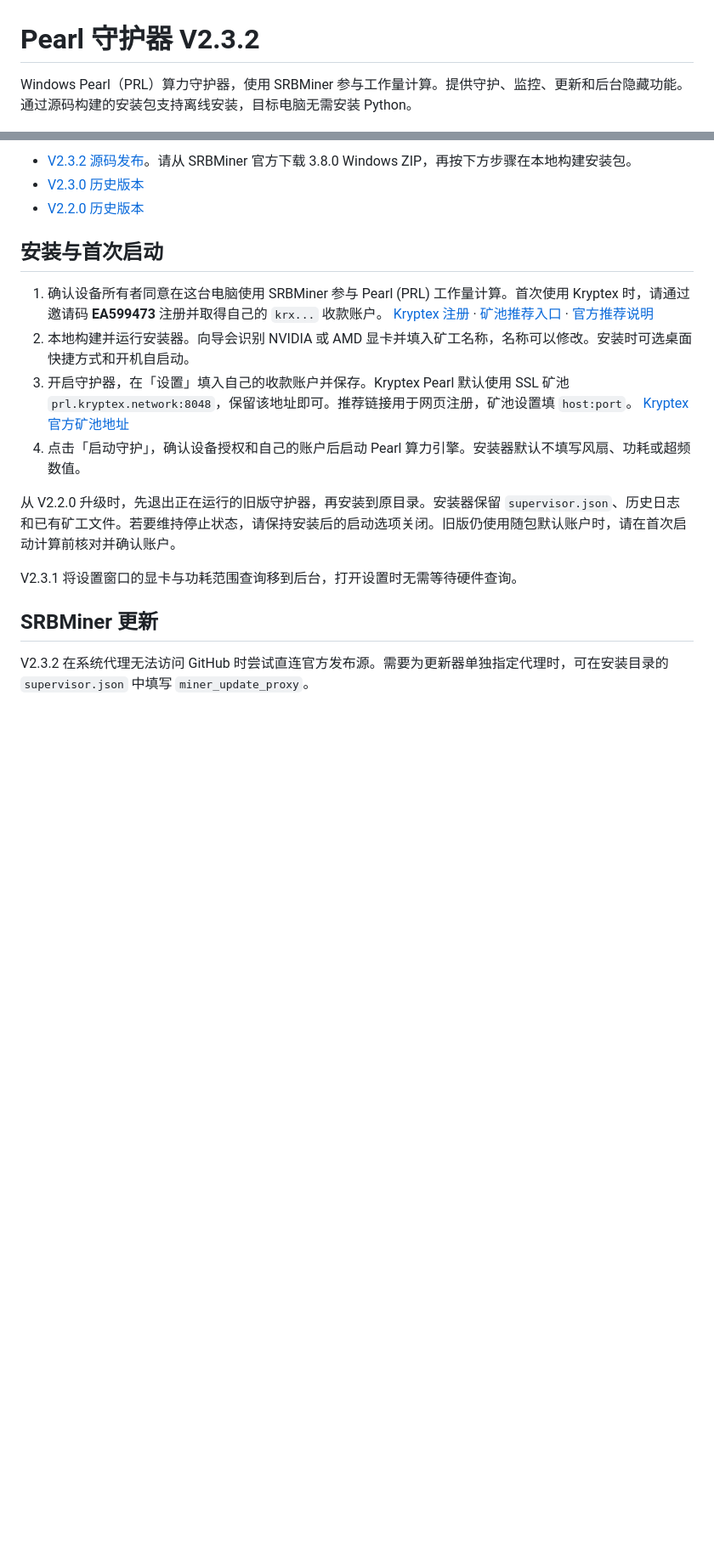
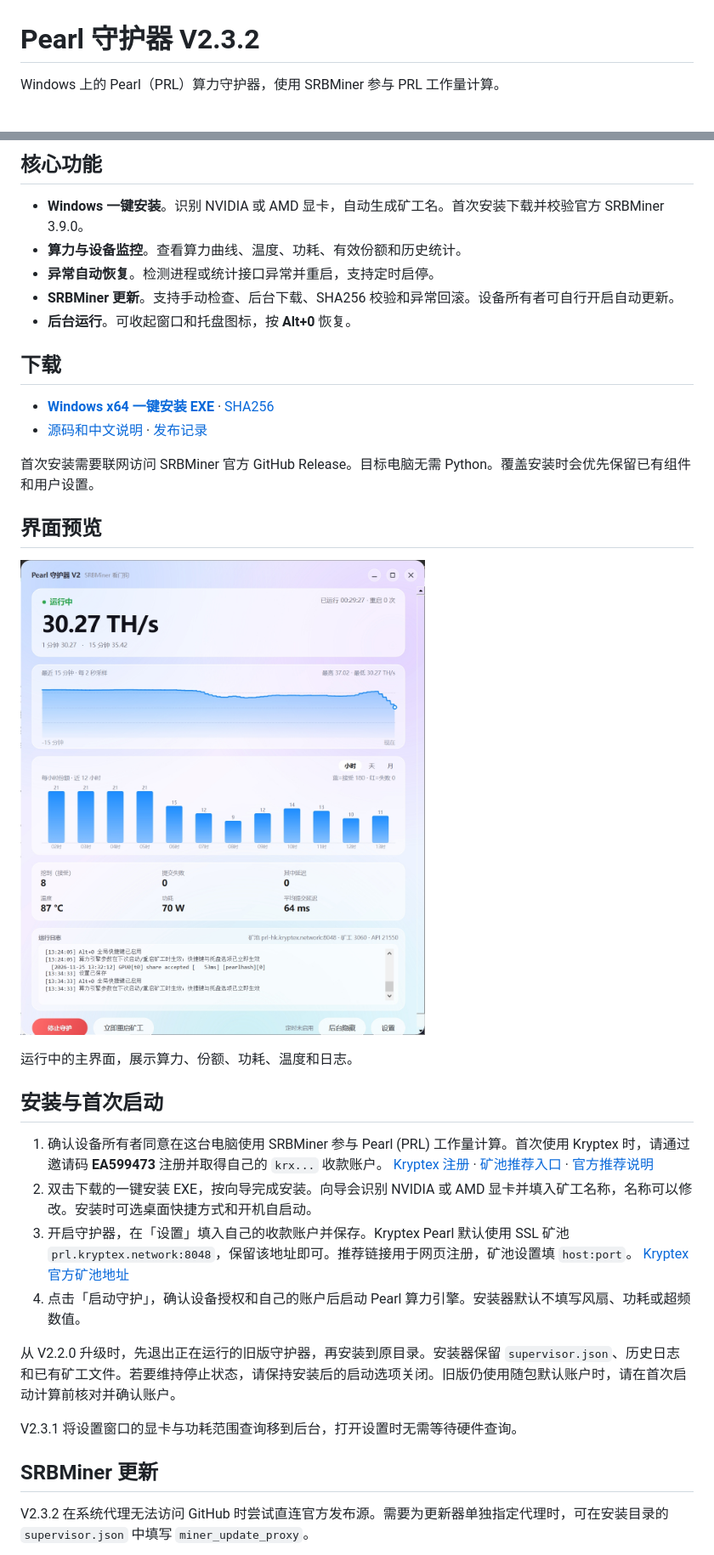
Before and after one commit to hcycyxx/pearl-guard-deployer, a Markdown page: README.md, 2 parts joined by grey strips. Shown at 85% size. Rendered like a GitHub page; pictures changed too: docs/images/pearl-guard-v2.3.2.jpg (added); blank space fills up the shorter version.

Commit message:
docs: publish one-click installer and project overview

```diff
--- a/README.md
+++ b/README.md
@@ -1,4 +1,4 @@
 # Pearl 守护器 V2.3.2
 
-Windows Pearl（PRL）算力守护器，使用 SRBMiner 参与工作量计算。提供守护、监控、更新和后台隐藏功能。通过源码构建的安装包支持离线安装，目标电脑无需安装 Python。
+Windows 上的 Pearl（PRL）算力守护器，使用 SRBMiner 参与 PRL 工作量计算。
 
@@ -6,12 +8,29 @@ Windows Pearl（PRL）算力守护器，使用 SRBMiner 参与工作量计算。
 
-- [V2.3.2 源码发布](https://github.com/hcycyxx/pearl-guard-deployer/releases/tag/v2.3.2)。请从 SRBMiner 官方下载 3.8.0 Windows ZIP，再按下方步骤在本地构建安装包。
-- [V2.3.0 历史版本](https://github.com/hcycyxx/pearl-guard-deployer/releases/tag/v2.3.0)
-- [V2.2.0 历史版本](https://github.com/hcycyxx/pearl-guard-deployer/releases/tag/v2.2.0)
+## 核心功能
+
+- **Windows 一键安装**。识别 NVIDIA 或 AMD 显卡，自动生成矿工名。首次安装下载并校验官方 SRBMiner 3.9.0。
+- **算力与设备监控**。查看算力曲线、温度、功耗、有效份额和历史统计。
+- **异常自动恢复**。检测进程或统计接口异常并重启，支持定时启停。
+- **SRBMiner 更新**。支持手动检查、后台下载、SHA256 校验和异常回滚。设备所有者可自行开启自动更新。
+- **后台运行**。可收起窗口和托盘图标，按 **Alt+0** 恢复。
+
+## 下载
+
+- **[Windows x64 一键安装 EXE](https://github.com/hcycyxx/pearl-guard-deployer/releases/download/v2.3.2/PearlGuard-V2.3.2-Online-Setup.exe)** · [SHA256](https://github.com/hcycyxx/pearl-guard-deployer/releases/download/v2.3.2/PearlGuard-V2.3.2-Online-Setup.exe.sha256)
+- [源码和中文说明](https://github.com/hcycyxx/pearl-guard-deployer/releases/download/v2.3.2/PearlGuard-V2.3.2-Online-Installer-Source.zip) · [发布记录](https://github.com/hcycyxx/pearl-guard-deployer/releases)
+
+首次安装需要联网访问 SRBMiner 官方 GitHub Release。目标电脑无需 Python。覆盖安装时会优先保留已有组件和用户设置。
+
+## 界面预览
+
+![Pearl 守护器 V2.3.2 主界面](docs/images/pearl-guard-v2.3.2.jpg)
+
+运行中的主界面，展示算力、份额、功耗、温度和日志。
 
 ## 安装与首次启动
 
 1. 确认设备所有者同意在这台电脑使用 SRBMiner 参与 Pearl (PRL) 工作量计算。首次使用 Kryptex 时，请通过邀请码 **EA599473** 注册并取得自己的 `krx...` 收款账户。 [Kryptex 注册](https://www.kryptex.com/?ref=EA599473) · [矿池推荐入口](https://pool.kryptex.com/?ref=EA599473) · [官方推荐说明](https://www.kryptex.com/referral/)
-2. 本地构建并运行安装器。向导会识别 NVIDIA 或 AMD 显卡并填入矿工名称，名称可以修改。安装时可选桌面快捷方式和开机自启动。
+2. 双击下载的一键安装 EXE，按向导完成安装。向导会识别 NVIDIA 或 AMD 显卡并填入矿工名称，名称可以修改。安装时可选桌面快捷方式和开机自启动。
 3. 开启守护器，在「设置」填入自己的收款账户并保存。Kryptex Pearl 默认使用 SSL 矿池 `prl.kryptex.network:8048`，保留该地址即可。推荐链接用于网页注册，矿池设置填 `host:port`。 [Kryptex 官方矿池地址](https://pool.kryptex.com/articles/pearl-mining-pools-en)
 4. 点击「启动守护」，确认设备授权和自己的账户后启动 Pearl 算力引擎。安装器默认不填写风扇、功耗或超频数值。
 
```
Also changed, not shown: other parts of README.md (+24 -5 lines), assets/support/alipay-jack-v1.jpg (added), 3 other files.
